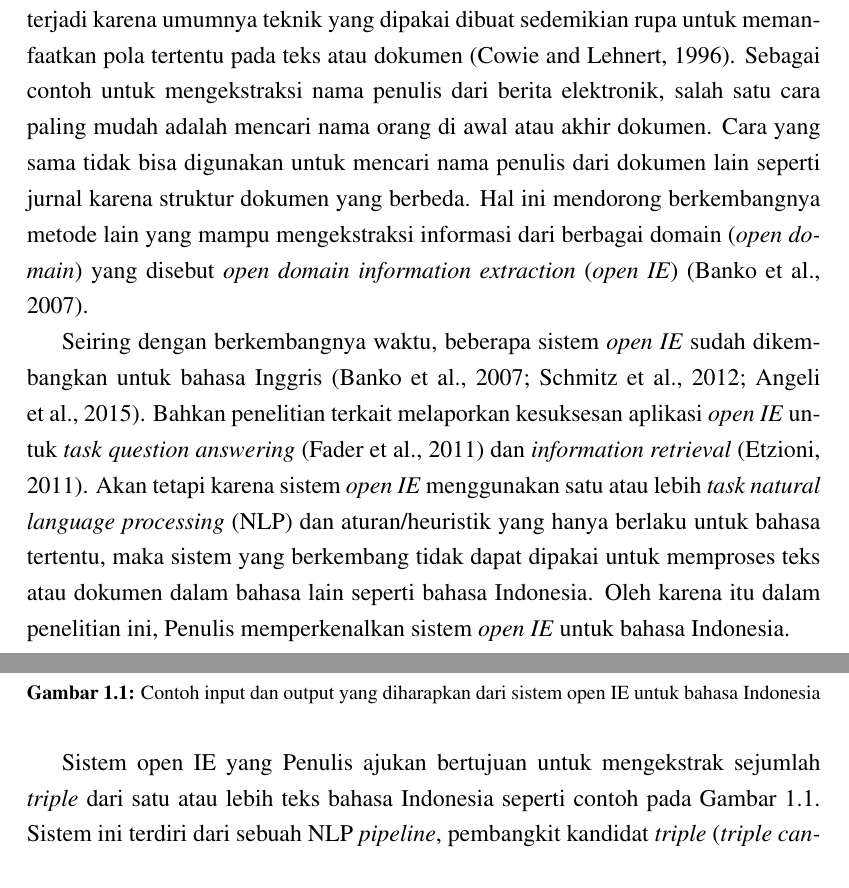
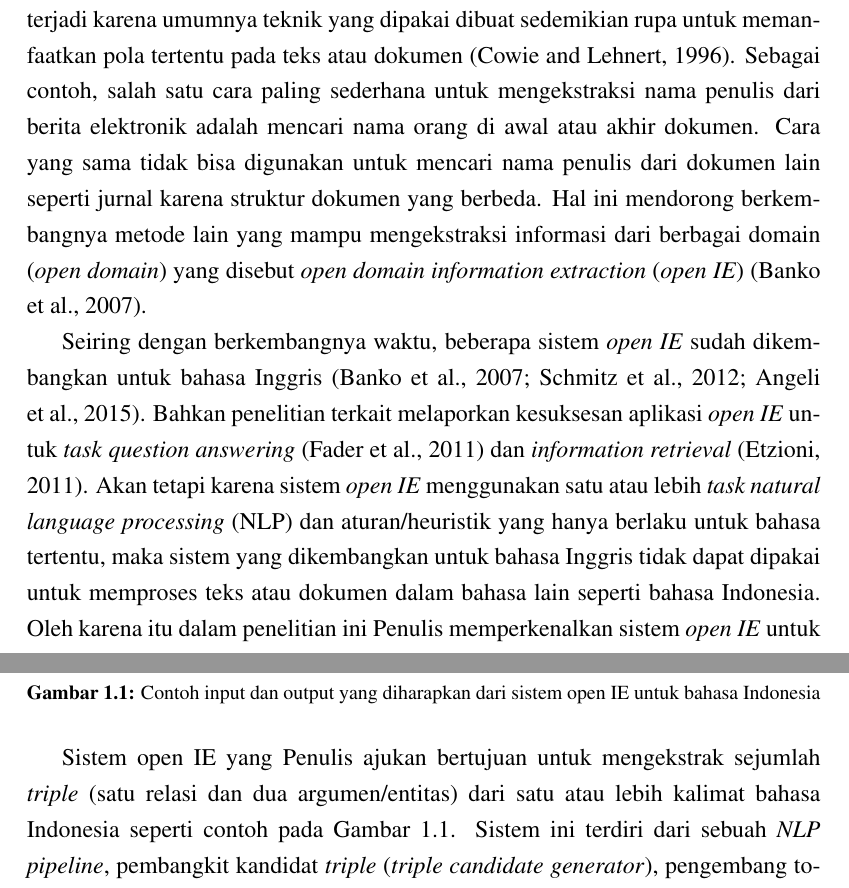
Before and after one commit to yohanesgultom/id-openie, a LaTeX thesis (doc/thesis/thesis.tex, which reads doc/thesis/bab1.tex): two parts of pages 9 and 10 of 62, joined at a grey line, cut so that both start at the same text. Compiled offline with pdfLaTeX.

Commit message:
update thesis

```diff
--- a/doc/thesis/bab1.tex
+++ b/doc/thesis/bab1.tex
@@ -8,9 +8,9 @@
 %-----------------------------------------------------------------------------%
 Di masa sekarang ketersediaan dokumen digital berbahasa natural seperti berita, jurnal dan buku elektronik (\textit{e-book}) sudah sangat banyak dan terus meningkat dengan cepat karena didorong oleh meningkatnya pemanfaatan komputer, \textit{smartphone} dan \textit{internet}. Jumlah dokumen digital tersebut telah melampaui batas kemampuan manusia untuk memproses secara manual sehingga menimbulkan kebutuhan akan proses otomatis untuk melakukannya \citep{banko2007open}. Salah satu proses yang dikembangkan adalah \textit{information extraction} (IE) yang secara selektif menyusun dan mengkombinasikan data yang ditemukan di dalam teks atau dokumen menjadi informasi \citep{cowie1996information}.
 
-Meskipun \textit{IE} sudah mampu manusia untuk memproses dokumen digital dengan lebih efisien, metode yang digunakan umumnya hanya berlaku untuk kelompok dokumen yang homogen atau berada dalam satu domain (\textit{closed-domain}). Hal ini terjadi karena umumnya teknik yang dipakai dibuat sedemikian rupa untuk memanfaatkan pola tertentu pada teks atau dokumen \citep{cowie1996information}. Sebagai contoh untuk mengekstraksi nama penulis dari berita elektronik, salah satu cara paling mudah adalah mencari nama orang di awal atau akhir dokumen. Cara yang sama tidak bisa digunakan untuk mencari nama penulis dari dokumen lain seperti jurnal karena struktur dokumen yang berbeda. Hal ini mendorong berkembangnya metode lain yang mampu mengekstraksi informasi dari berbagai domain (\textit{open domain}) yang disebut \textit{open domain information extraction} (\textit{open IE}) \citep{banko2007open}.
+Meskipun \textit{IE} sudah mampu manusia untuk memproses dokumen digital dengan lebih efisien, metode yang digunakan umumnya hanya berlaku untuk kelompok dokumen yang homogen atau berada dalam satu domain (\textit{closed-domain}). Hal ini terjadi karena umumnya teknik yang dipakai dibuat sedemikian rupa untuk memanfaatkan pola tertentu pada teks atau dokumen \citep{cowie1996information}. Sebagai contoh, salah satu cara paling sederhana untuk mengekstraksi nama penulis dari berita elektronik adalah mencari nama orang di awal atau akhir dokumen. Cara yang sama tidak bisa digunakan untuk mencari nama penulis dari dokumen lain seperti jurnal karena struktur dokumen yang berbeda. Hal ini mendorong berkembangnya metode lain yang mampu mengekstraksi informasi dari berbagai domain (\textit{open domain}) yang disebut \textit{open domain information extraction} (\textit{open IE}) \citep{banko2007open}.
 
-Seiring dengan berkembangnya waktu, beberapa sistem \textit{open IE} sudah dikembangkan untuk bahasa Inggris \citep{banko2007open,schmitz2012open,angeli2015leveraging}. Bahkan penelitian terkait melaporkan kesuksesan aplikasi \textit{open IE} untuk \textit{task} \textit{question answering} \citep{fader2011identifying} dan \textit{information retrieval} \citep{etzioni2011search}. Akan tetapi karena sistem \textit{open IE} menggunakan satu atau lebih \textit{task natural language processing} (NLP) dan aturan/heuristik yang hanya berlaku untuk bahasa tertentu, maka sistem yang berkembang tidak dapat dipakai untuk memproses teks atau dokumen dalam bahasa lain seperti bahasa Indonesia. Oleh karena itu dalam penelitian ini, \saya~memperkenalkan sistem \textit{open IE} untuk bahasa Indonesia.
+Seiring dengan berkembangnya waktu, beberapa sistem \textit{open IE} sudah dikembangkan untuk bahasa Inggris \citep{banko2007open,schmitz2012open,angeli2015leveraging}. Bahkan penelitian terkait melaporkan kesuksesan aplikasi \textit{open IE} untuk \textit{task} \textit{question answering} \citep{fader2011identifying} dan \textit{information retrieval} \citep{etzioni2011search}. Akan tetapi karena sistem \textit{open IE} menggunakan satu atau lebih \textit{task natural language processing} (NLP) dan aturan/heuristik yang hanya berlaku untuk bahasa tertentu, maka sistem yang dikembangkan untuk bahasa Inggris tidak dapat dipakai untuk memproses teks atau dokumen dalam bahasa lain seperti bahasa Indonesia. Oleh karena itu dalam penelitian ini \saya~memperkenalkan sistem \textit{open IE} untuk bahasa Indonesia.
 
 \begin{figure}
 	\begin{mdframed}
@@ -25,7 +25,7 @@ Seiring dengan berkembangnya waktu, beberapa sistem \textit{open IE} sudah dikem
 	\label{fig:example_io_openie}
 \end{figure}
 
-Sistem open IE yang \saya~ajukan bertujuan untuk mengekstrak sejumlah \textit{triple} dari satu atau lebih teks bahasa Indonesia seperti contoh pada Gambar \ref{fig:example_io_openie}. Sistem ini terdiri dari sebuah NLP \textit{pipeline}, pembangkit kandidat \textit{triple} (\textit{triple candidate generator}), pengembang token (\textit{token expander}) dan sebuah model \textit{supervised learning} untuk memilih \textit{triple} (\textit{triple selector}). Untuk melatih model \textit{triple selector} tersebut, \saya~juga membuat dataset berisi 1.611 kandidat \textit{triple} bahasa Indonesia yang valid dan yang tidak valid. Sistem ini diharapkan dapat menjadi referensi dalam pengembangan open IE untuk bahasa Indonesia dan juga digunakan untuk kebutuhan aplikasi yang lebih kompleks seperti pendeteksian plagiarisme, \textit{question answering} dan \textit{knowledge extraction}.
+Sistem open IE yang \saya~ajukan bertujuan untuk mengekstrak sejumlah \textit{triple} (satu relasi dan dua argumen/entitas) dari satu atau lebih kalimat bahasa Indonesia seperti contoh pada Gambar \ref{fig:example_io_openie}. Sistem ini terdiri dari sebuah \textit{NLP pipeline}, pembangkit kandidat \textit{triple} (\textit{triple candidate generator}), pengembang token (\textit{token expander}) dan sebuah model \textit{supervised learning} untuk memilih \textit{triple} (\textit{triple selector}). Untuk melatih model \textit{triple selector} tersebut, \saya~juga membuat dataset berisi 1,611 kandidat \textit{triple} bahasa Indonesia yang valid dan yang tidak valid. Sistem ini diharapkan dapat menjadi referensi dalam pengembangan open IE untuk bahasa Indonesia dan juga digunakan untuk kebutuhan aplikasi yang lebih kompleks seperti pendeteksian plagiarisme, \textit{question answering} dan \textit{knowledge extraction}.
 
 %-----------------------------------------------------------------------------%
 \section{Permasalahan}
```
Also changed, not shown: doc/thesis/abstract.tex (+1 -1 lines), doc/thesis/abstrak.tex (+1 -1 lines), doc/thesis/thesis.pdf, doc/thesis/bab1.tex (2 more changed lines).
